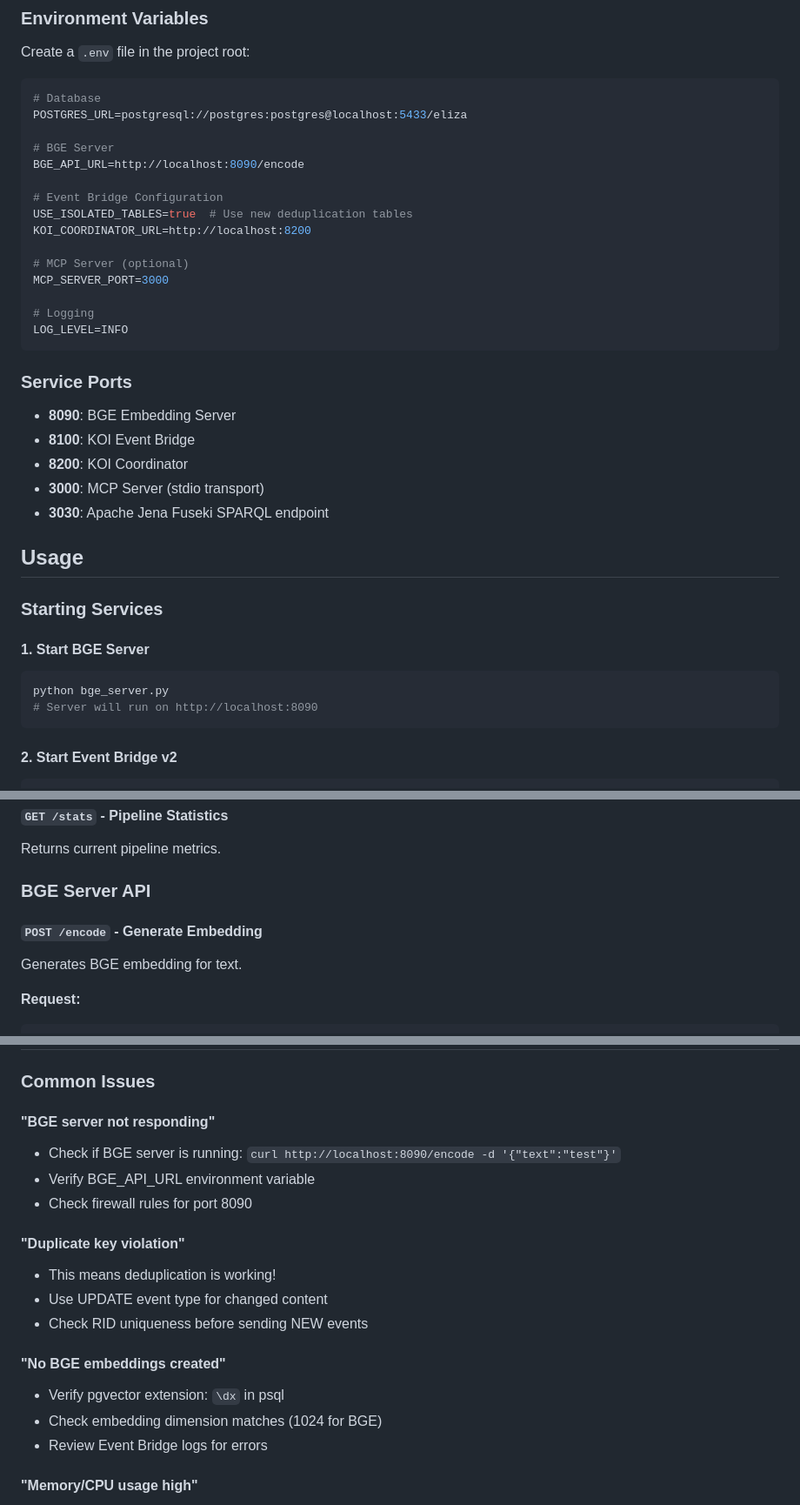
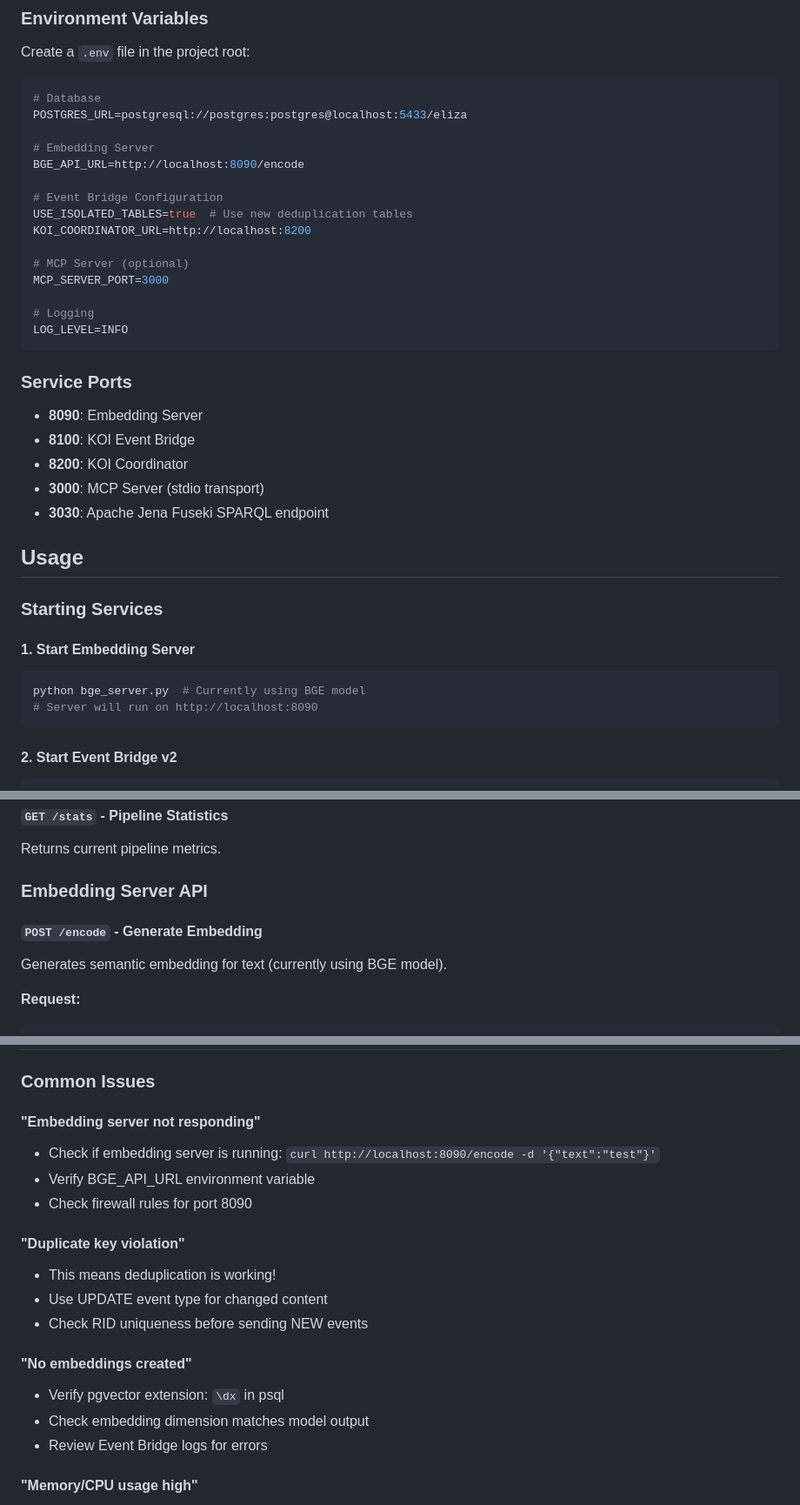
Before and after one commit to gaiaaiagent/koi-processor, a Markdown page: README.md, 3 parts joined by grey strips. Shown at 87% size. Drawn GitHub-style.

````diff
--- a/README.md
+++ b/README.md
@@ -174,7 +183,7 @@ Create a `.env` file in the project root:
 # Database
 POSTGRES_URL=postgresql://postgres:postgres@localhost:5433/eliza
 
-# BGE Server
+# Embedding Server
 BGE_API_URL=http://localhost:8090/encode
 
 # Event Bridge Configuration
@@ -189,7 +198,7 @@ LOG_LEVEL=INFO
 ```
 
 ### Service Ports
-- **8090**: BGE Embedding Server
+- **8090**: Embedding Server
 - **8100**: KOI Event Bridge
 - **8200**: KOI Coordinator
 - **3000**: MCP Server (stdio transport)
@@ -199,9 +208,9 @@ LOG_LEVEL=INFO
 
 ### Starting Services
 
-#### 1. Start BGE Server
+#### 1. Start Embedding Server
 ```bash
-python bge_server.py
+python bge_server.py  # Currently using BGE model
 # Server will run on http://localhost:8090
 ```
 
@@ -366,10 +375,10 @@ Processes a KOI event with deduplication and versioning.
 #### `GET /stats` - Pipeline Statistics
 Returns current pipeline metrics.
 
-### BGE Server API
+### Embedding Server API
 
 #### `POST /encode` - Generate Embedding
-Generates BGE embedding for text.
+Generates semantic embedding for text (currently using BGE model).
 
 **Request:**
 ```json
@@ -535,8 +544,8 @@ WantedBy=multi-user.target
 
 ### Common Issues
 
-#### "BGE server not responding"
-- Check if BGE server is running: `curl http://localhost:8090/encode -d '{"text":"test"}'`
+#### "Embedding server not responding"
+- Check if embedding server is running: `curl http://localhost:8090/encode -d '{"text":"test"}'`
 - Verify BGE_API_URL environment variable
 - Check firewall rules for port 8090
 
@@ -545,9 +554,9 @@ WantedBy=multi-user.target
 - Use UPDATE event type for changed content
 - Check RID uniqueness before sending NEW events
 
-#### "No BGE embeddings created"
+#### "No embeddings created"
 - Verify pgvector extension: `\dx` in psql
-- Check embedding dimension matches (1024 for BGE)
+- Check embedding dimension matches model output
 - Review Event Bridge logs for errors
 
 #### "Memory/CPU usage high"
````
Also changed, not shown: other parts of README.md (+51 -42 lines).
